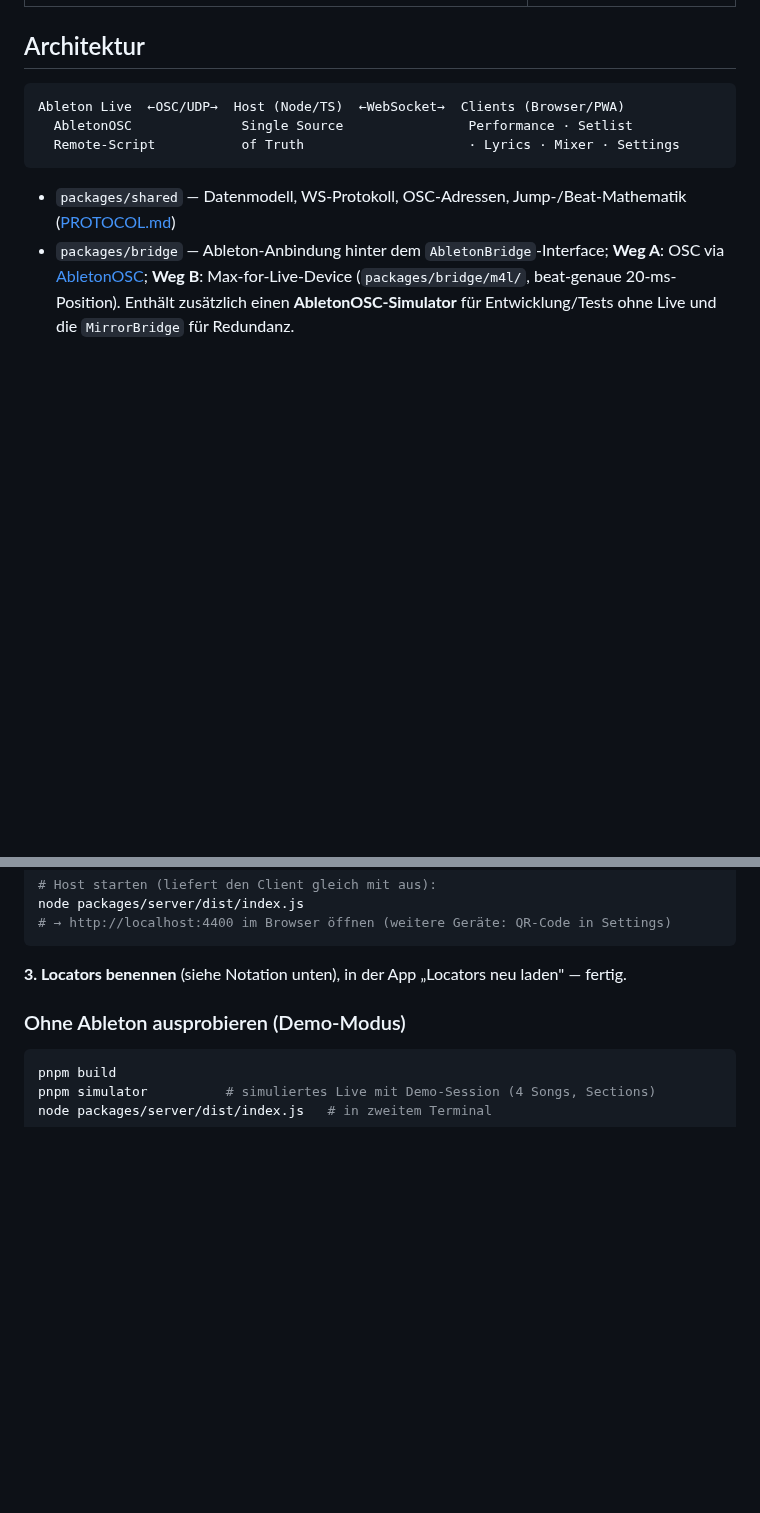
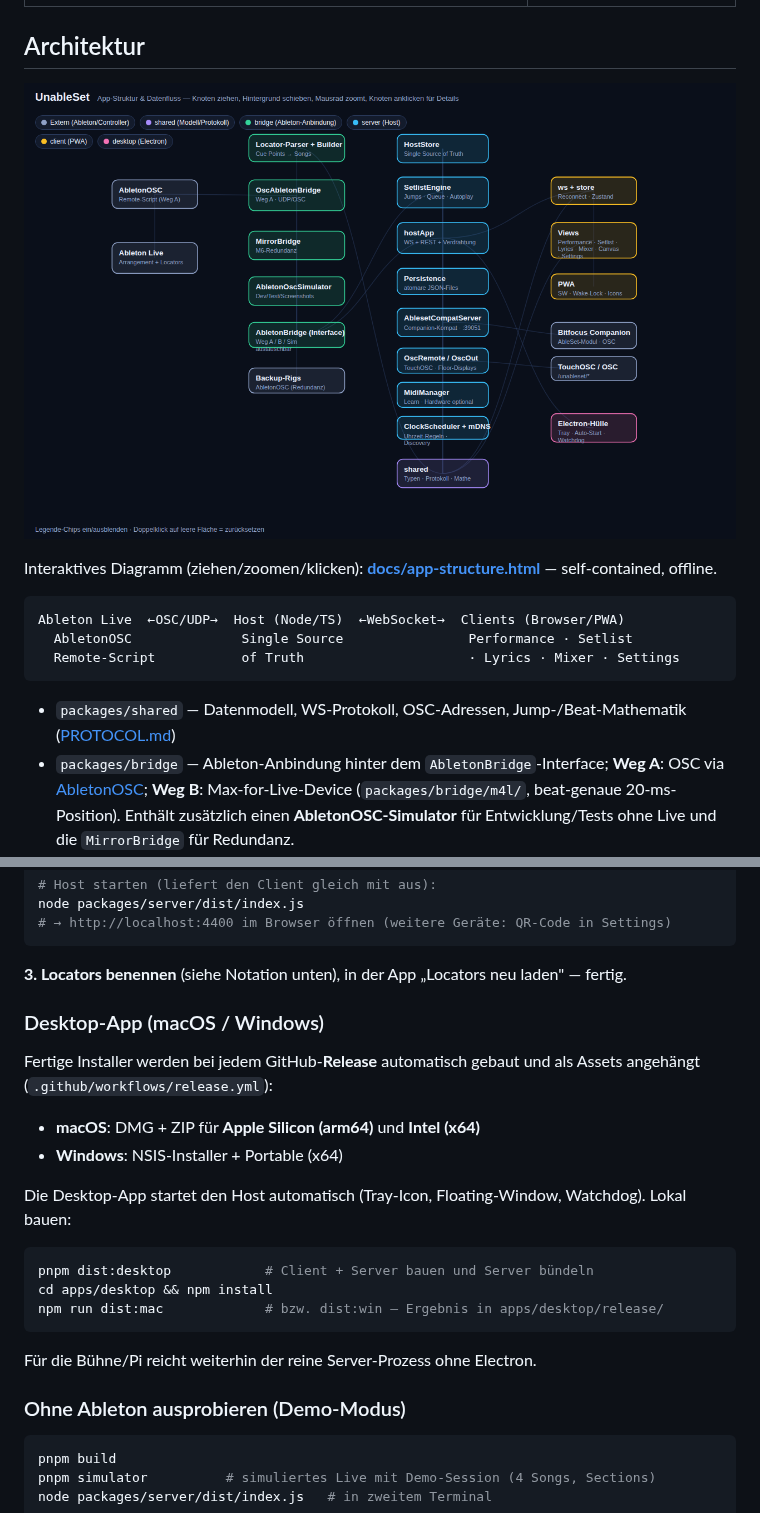
Before and after one commit to larszu/UnableSet, a Markdown page: README.md, 2 parts joined by grey strips. Rendered like a GitHub page; pictures changed too: docs/screenshots/app-structure.png (added); blank space fills up the shorter version.

Commit message:
docs: interaktives App-Struktur-Diagramm + README (Struktur, Desktop-Downloads)
- docs/app-structure.html: self-contained Node-Graph (Packages/Module als
  Knoten, Datenfluss als Kanten; ziehen/zoomen/klicken, Legende-Filter)
- README: Diagramm eingebunden + verlinkt, Desktop-App-/Release-Abschnitt

````diff
--- a/README.md
+++ b/README.md
@@ -64,6 +64,11 @@ Setlist — **ohne die Live-Session anzufassen** und **ohne Internetverbindung**
 
 ## Architektur
 
+[![App-Struktur](docs/screenshots/app-structure.png)](docs/app-structure.html)
+
+Interaktives Diagramm (ziehen/zoomen/klicken):
+[**docs/app-structure.html**](docs/app-structure.html) — self-contained, offline.
+
 ```
 Ableton Live  ←OSC/UDP→  Host (Node/TS)  ←WebSocket→  Clients (Browser/PWA)
   AbletonOSC              Single Source                Performance · Setlist
@@ -110,6 +115,25 @@ node packages/server/dist/index.js
 
 **3. Locators benennen** (siehe Notation unten), in der App „Locators neu
 laden" — fertig.
+
+### Desktop-App (macOS / Windows)
+
+Fertige Installer werden bei jedem GitHub-**Release** automatisch gebaut und
+als Assets angehängt (`.github/workflows/release.yml`):
+
+- **macOS**: DMG + ZIP für **Apple Silicon (arm64)** und **Intel (x64)**
+- **Windows**: NSIS-Installer + Portable (x64)
+
+Die Desktop-App startet den Host automatisch (Tray-Icon, Floating-Window,
+Watchdog). Lokal bauen:
+
+```bash
+pnpm dist:desktop            # Client + Server bauen und Server bündeln
+cd apps/desktop && npm install
+npm run dist:mac             # bzw. dist:win — Ergebnis in apps/desktop/release/
+```
+
+Für die Bühne/Pi reicht weiterhin der reine Server-Prozess ohne Electron.
 
 ### Ohne Ableton ausprobieren (Demo-Modus)
 
````
Also changed, not shown: 1 other file.
